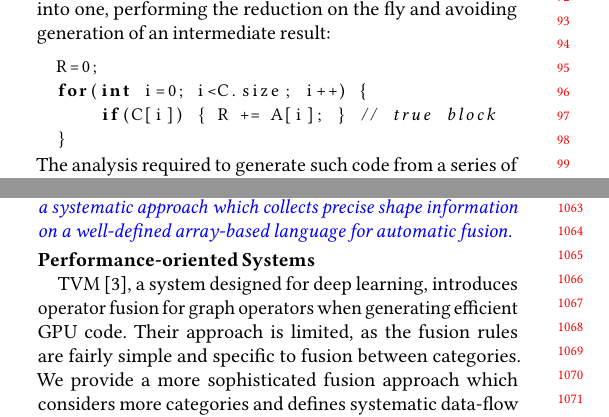
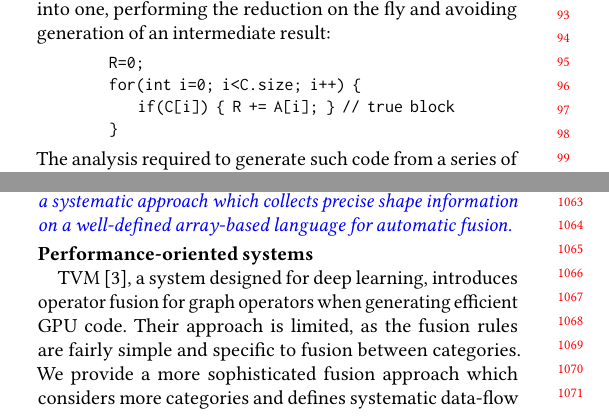
Before and after one commit to wukefe/CC20-Fusion, a LaTeX paper (main.tex, which reads src/introduction.tex, src/relatedwork.tex): two parts of the columns of pages 1 and 10 of 11, joined at a grey line, cut so that both start at the same text. Compiled offline with pdfLaTeX.

Commit message:
update minors

```diff
--- a/src/introduction.tex
+++ b/src/introduction.tex
@@ -57,16 +57,25 @@ scalar.  A straightforward way to generate C code from this is to generate two l
 
 % basicstyle: \tiny, \small, or \footnotesize
 % linewidth=.92\columnwidth
-\begin{center}
-\begin{tabular}{c}
-\begin{lstlisting}[language=C, basicstyle=\small]
+%% \begin{center}
+%% \begin{tabular}{c}
+%% \begin{lstlisting}[language=C, basicstyle=\small]
+%% R=0;
+%% for(int i=0; i<C.size; i++) {
+%%     if(C[i]) { R += A[i]; } // true block
+%% }
+%% \end{lstlisting}
+%% \end{tabular}
+%% \end{center}
+
+\begin{small}
+\begin{Verbatim}[xleftmargin=.15\columnwidth]
 R=0;
 for(int i=0; i<C.size; i++) {
     if(C[i]) { R += A[i]; } // true block
 }
-\end{lstlisting}
-\end{tabular}
-\end{center}
+\end{Verbatim}
+\end{small}
 
 % add lines around box: frame=single
 %\begin{small}
--- a/src/relatedwork.tex
+++ b/src/relatedwork.tex
@@ -94,7 +94,7 @@ automatic fusion.}
 %%% On the other hand, their core strategy, SIMD predicate evaluation, can
 %%% be applied to our code generation directly.
 
-\head{Performance-oriented Systems}
+\head{Performance-oriented systems}
 
 %%% Weld~\cite{Palkar18:Weld} is designed for optimizing cross different platforms
 %%% with an intermediate representation WeldIR. With rule-based fusion, it is able
```
Also changed, not shown: src/conformability.tex (+5 -3 lines), src/overview.tex (+4 -4 lines), src/shape.tex (+12 -12 lines), src/introduction.tex (2 more changed lines).
